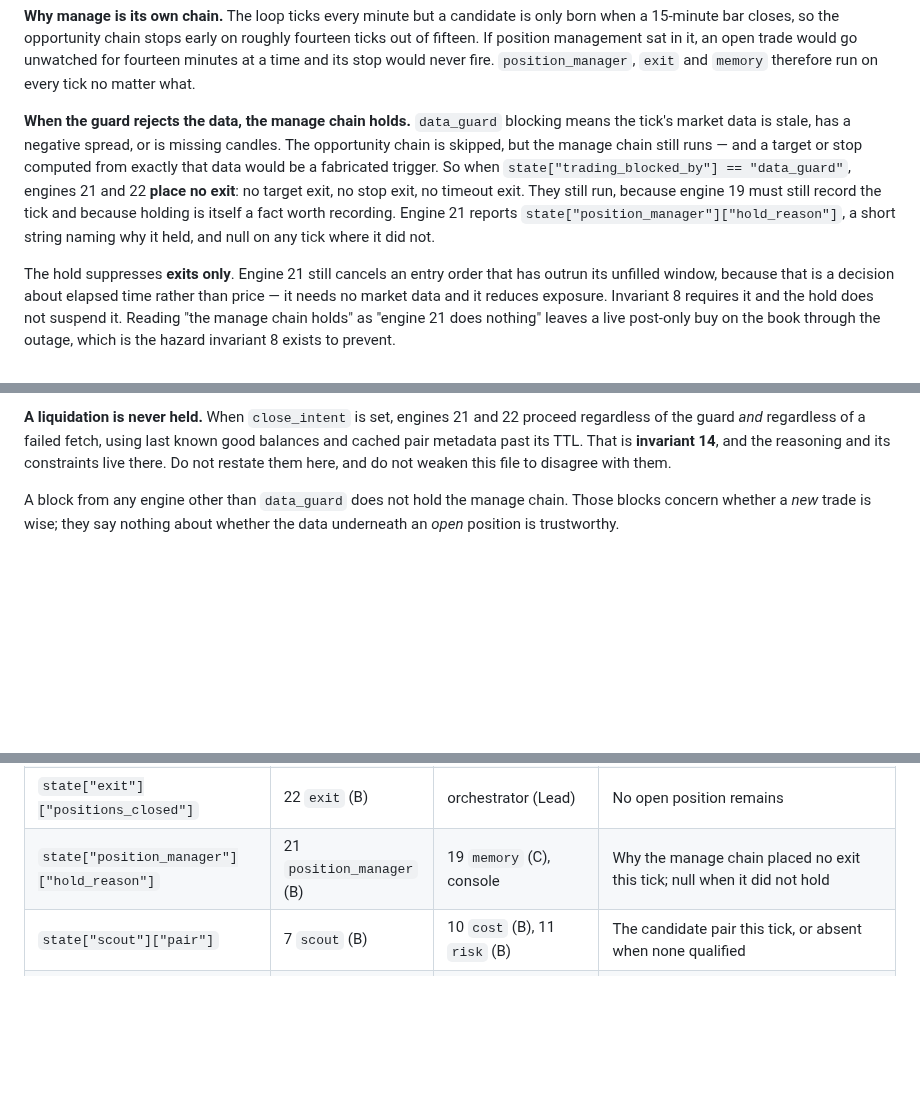
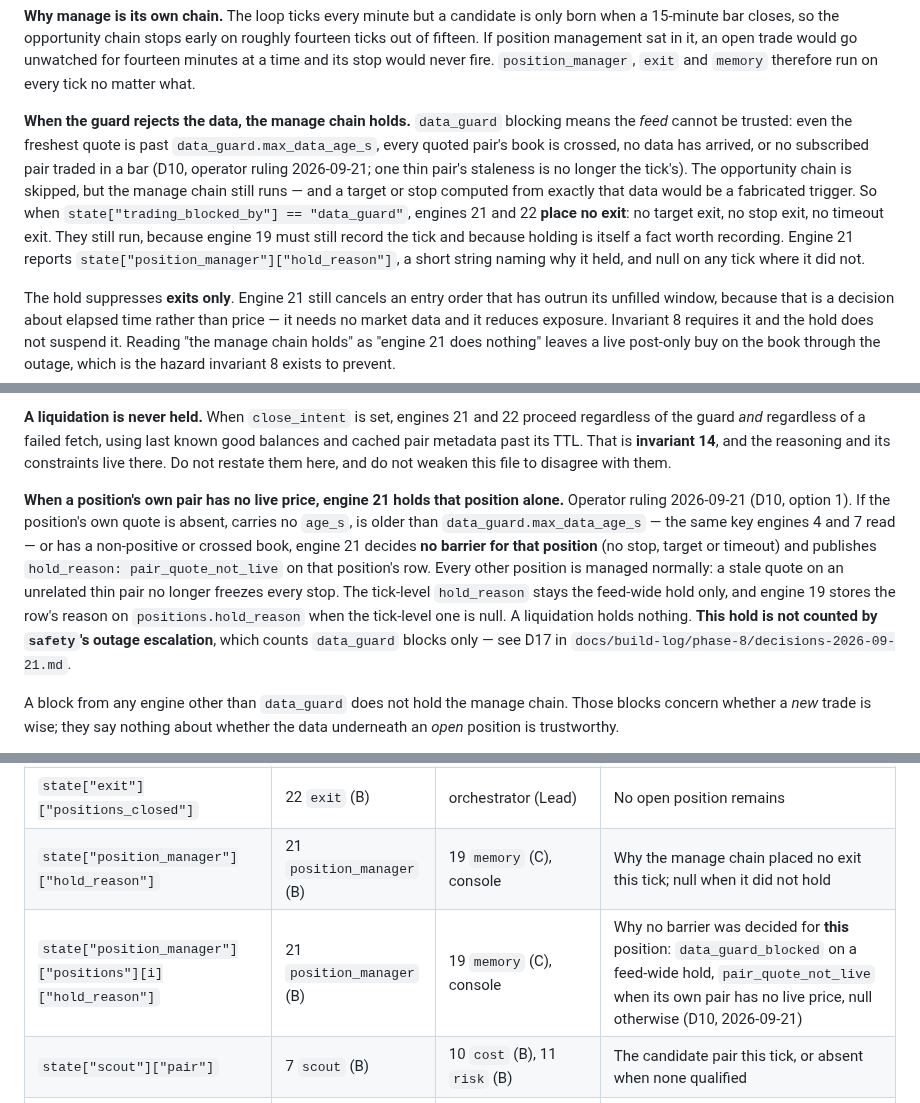
Before and after one commit to alqahtanis0001/ACSOE, a Markdown page: context/engine-contracts.md, 3 parts joined by grey strips. Rendered like a GitHub page; blank space fills up the shorter version.

Commit message:
lead: context docs for D10's per-pair stop hold (engine 21, pair_quote_not_live) and D17 flagged OPEN. UNGATED WIP branch, DO NOT MERGE
Co-Authored-By: Claude Opus 5.5 <noreply@anthropic.com>
Claude-Session: https://claude.ai/code/session_011PrnUUhuqACwmacBmBzopX

```diff
--- a/context/engine-contracts.md
+++ b/context/engine-contracts.md
@@ -150,7 +150,7 @@ if state["system"]["close_intent"] \
 
 **Why manage is its own chain.** The loop ticks every minute but a candidate is only born when a 15-minute bar closes, so the opportunity chain stops early on roughly fourteen ticks out of fifteen. If position management sat in it, an open trade would go unwatched for fourteen minutes at a time and its stop would never fire. `position_manager`, `exit` and `memory` therefore run on every tick no matter what.
 
-**When the guard rejects the data, the manage chain holds.** `data_guard` blocking means the tick's market data is stale, has a negative spread, or is missing candles. The opportunity chain is skipped, but the manage chain still runs — and a target or stop computed from exactly that data would be a fabricated trigger. So when `state["trading_blocked_by"] == "data_guard"`, engines 21 and 22 **place no exit**: no target exit, no stop exit, no timeout exit. They still run, because engine 19 must still record the tick and because holding is itself a fact worth recording. Engine 21 reports `state["position_manager"]["hold_reason"]`, a short string naming why it held, and null on any tick where it did not.
+**When the guard rejects the data, the manage chain holds.** `data_guard` blocking means the *feed* cannot be trusted: even the freshest quote is past `data_guard.max_data_age_s`, every quoted pair's book is crossed, no data has arrived, or no subscribed pair traded in a bar (D10, operator ruling 2026-09-21; one thin pair's staleness is no longer the tick's). The opportunity chain is skipped, but the manage chain still runs — and a target or stop computed from exactly that data would be a fabricated trigger. So when `state["trading_blocked_by"] == "data_guard"`, engines 21 and 22 **place no exit**: no target exit, no stop exit, no timeout exit. They still run, because engine 19 must still record the tick and because holding is itself a fact worth recording. Engine 21 reports `state["position_manager"]["hold_reason"]`, a short string naming why it held, and null on any tick where it did not.
 
 The hold suppresses **exits only**. Engine 21 still cancels an entry order that has outrun its unfilled window, because that is a decision about elapsed time rather than price — it needs no market data and it reduces exposure. Invariant 8 requires it and the hold does not suspend it. Reading "the manage chain holds" as "engine 21 does nothing" leaves a live post-only buy on the book through the outage, which is the hazard invariant 8 exists to prevent.
 
@@ -165,6 +165,8 @@ Emitting the escalation obeys the same idempotency rule as any other `safety` em
 **Engine 19 writes a block record on every blocked tick, candidate or not.** Invariant 12 already requires a rejection to reach storage. This states the weaker case explicitly, because the outage counter is built from those rows: a tick where `data_guard` blocked and no candidate ever existed still produces a record.
 
 **A liquidation is never held.** When `close_intent` is set, engines 21 and 22 proceed regardless of the guard *and* regardless of a failed fetch, using last known good balances and cached pair metadata past its TTL. That is **invariant 14**, and the reasoning and its constraints live there. Do not restate them here, and do not weaken this file to disagree with them.
+
+**When a position's own pair has no live price, engine 21 holds that position alone.** Operator ruling 2026-09-21 (D10, option 1). If the position's own quote is absent, carries no `age_s`, is older than `data_guard.max_data_age_s` — the same key engines 4 and 7 read — or has a non-positive or crossed book, engine 21 decides **no barrier for that position** (no stop, target or timeout) and publishes `hold_reason: pair_quote_not_live` on that position's row. Every other position is managed normally: a stale quote on an unrelated thin pair no longer freezes every stop. The tick-level `hold_reason` stays the feed-wide hold only, and engine 19 stores the row's reason on `positions.hold_reason` when the tick-level one is null. A liquidation holds nothing. **This hold is not counted by `safety`'s outage escalation**, which counts `data_guard` blocks only — see D17 in `docs/build-log/phase-8/decisions-2026-09-21.md`.
 
 A block from any engine other than `data_guard` does not hold the manage chain. Those blocks concern whether a *new* trade is wise; they say nothing about whether the data underneath an *open* position is trustworthy.
 
@@ -279,6 +281,7 @@ Most of an engine's `data` is its own business, typed in its own `contracts.py`.
 | `state["position_manager"]["entry_orders_cancelled"]` | 21 `position_manager` (B) | orchestrator (Lead) | No resting entry order remains |
 | `state["exit"]["positions_closed"]` | 22 `exit` (B) | orchestrator (Lead) | No open position remains |
 | `state["position_manager"]["hold_reason"]` | 21 `position_manager` (B) | 19 `memory` (C), console | Why the manage chain placed no exit this tick; null when it did not hold |
+| `state["position_manager"]["positions"][i]["hold_reason"]` | 21 `position_manager` (B) | 19 `memory` (C), console | Why no barrier was decided for **this** position: `data_guard_blocked` on a feed-wide hold, `pair_quote_not_live` when its own pair has no live price, null otherwise (D10, 2026-09-21) |
 | `state["scout"]["pair"]` | 7 `scout` (B) | 10 `cost` (B), 11 `risk` (B) | The candidate pair this tick, or absent when none qualified |
 | `state["prediction"]["expected_move_pct"]` | 8 `prediction` (C) | 10 `cost` (B) | Expected move as an exact decimal string, before friction |
 | `state["order_book"]["estimated_slippage_pct"]` | 9 `order_book` (C) | 10 `cost` (B) | Estimated slippage as an exact decimal string |
```
Also changed, not shown: context/trading-invariants.md (+1 -1 lines).
